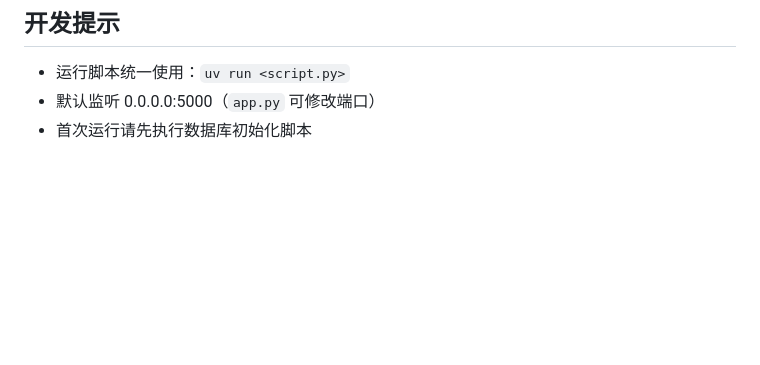
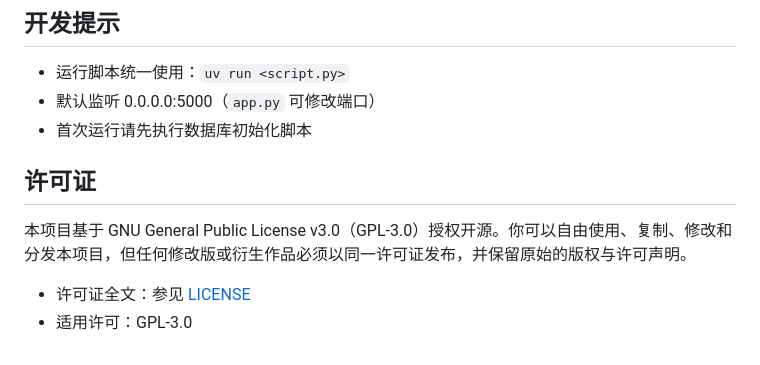
Before and after one commit to JunieXD/AutoEmailWithLLM, a Markdown page: README.md, the part around the change. Rendered like a GitHub page; blank space fills up the shorter version.

Commit message:
修改了README

```diff
--- a/README.md
+++ b/README.md
@@ -97,3 +97,11 @@ AutoEmailWithLLM/
 - 运行脚本统一使用：`uv run <script.py>`
 - 默认监听 0.0.0.0:5000（`app.py` 可修改端口）
 - 首次运行请先执行数据库初始化脚本
+
+
+## 许可证
+
+本项目基于 GNU General Public License v3.0（GPL-3.0）授权开源。你可以自由使用、复制、修改和分发本项目，但任何修改版或衍生作品必须以同一许可证发布，并保留原始的版权与许可声明。
+
+- 许可证全文：参见 [LICENSE](./LICENSE)
+- 适用许可：GPL-3.0
```
